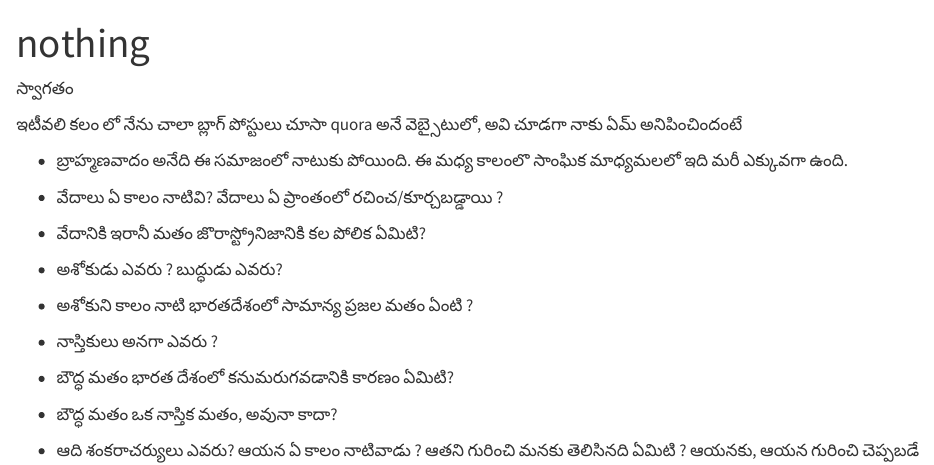
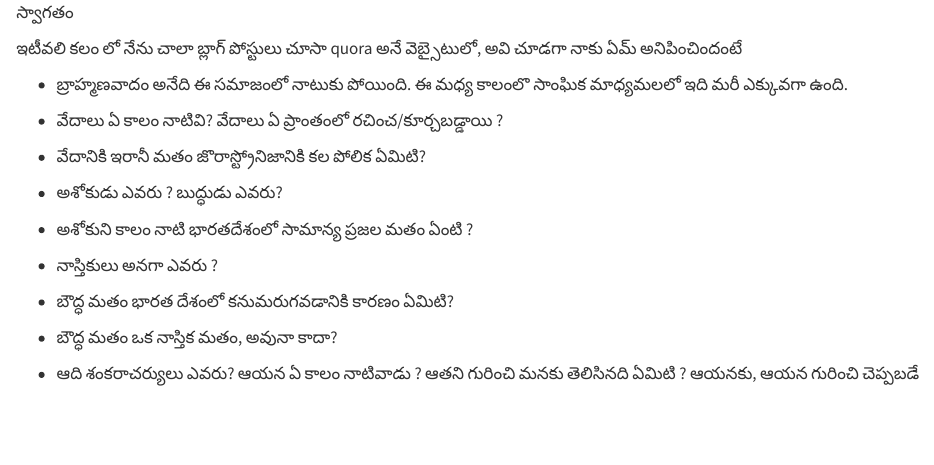
Before and after one commit to tulasimohan/Quarto-Blog, a Quarto document (Ideas to Implement/Theosophy/hinduism_criticism.qmd): the page in a window 1100 px wide, from its top. Rendered offline with R 4.5, knitr and Pandoc in place of Quarto, with nearby package versions.

Commit message:
git ignore

```diff
--- a/Ideas to Implement/Theosophy/hinduism_criticism.qmd
+++ b/Ideas to Implement/Theosophy/hinduism_criticism.qmd
@@ -1,5 +1,5 @@
 ---
-title : nothing
+title :
 ---
 స్వాగతం
 
```
Also changed, not shown: 1 other file.
